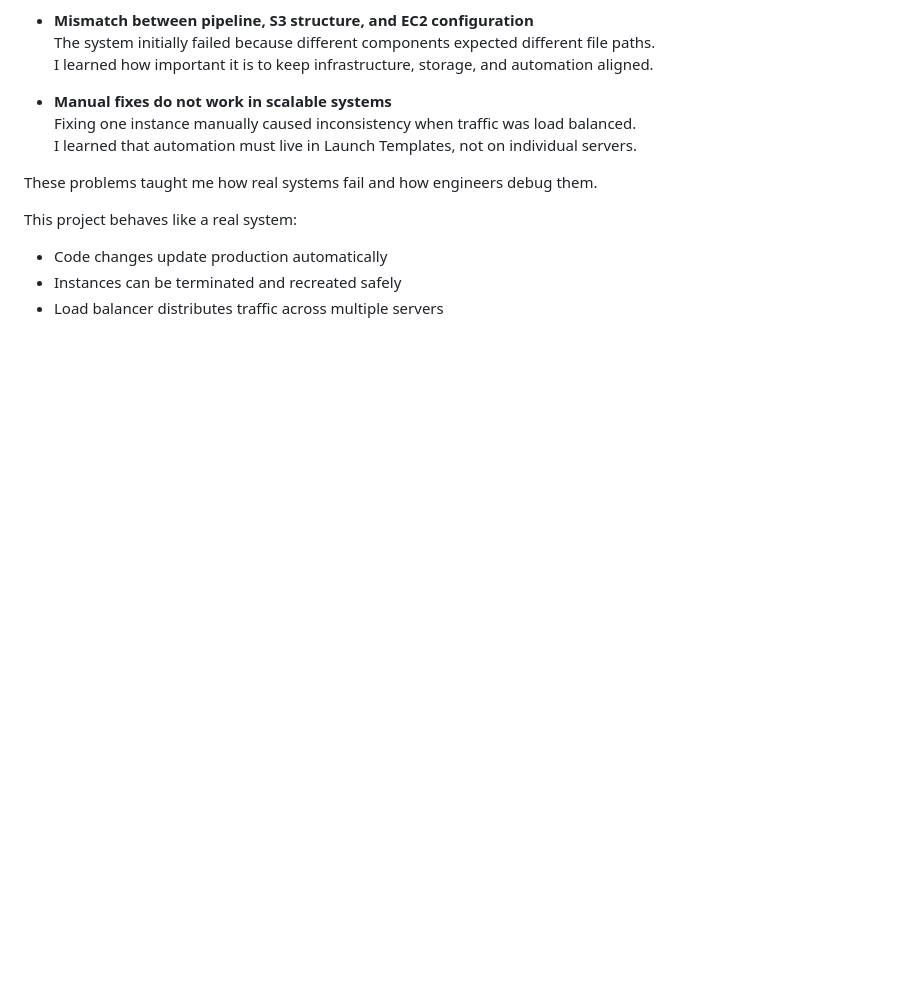
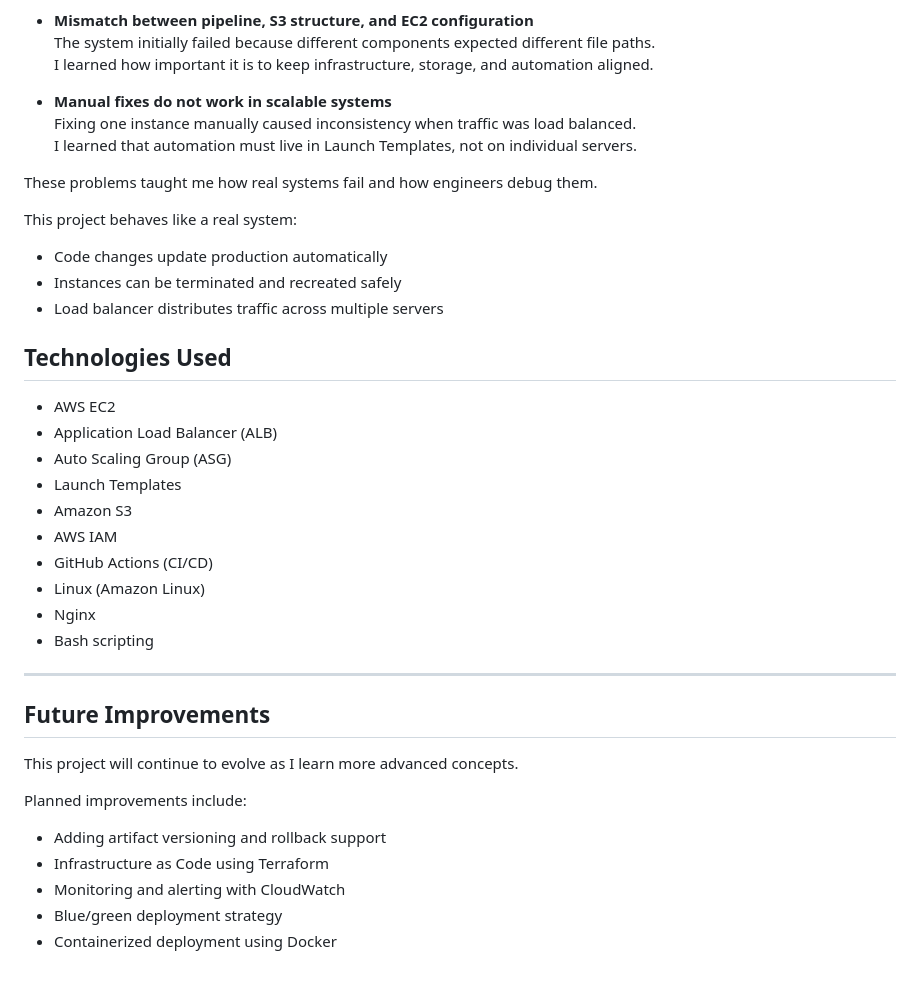
Before and after one commit to alokupadhyaydevops/aws-ci-cd-production-web-platform, a Markdown page: README.md, the part around the change. Drawn GitHub-style; blank space fills up the shorter version.

Commit message:
Add technologies and future improvements
Added technologies used and future improvements sections.

```diff
--- a/README.md
+++ b/README.md
@@ -91,3 +91,30 @@ This project behaves like a real system:
 - Code changes update production automatically
 - Instances can be terminated and recreated safely
 - Load balancer distributes traffic across multiple servers
+
+## Technologies Used
+
+- AWS EC2
+- Application Load Balancer (ALB)
+- Auto Scaling Group (ASG)
+- Launch Templates
+- Amazon S3
+- AWS IAM
+- GitHub Actions (CI/CD)
+- Linux (Amazon Linux)
+- Nginx
+- Bash scripting
+
+---
+
+## Future Improvements
+
+This project will continue to evolve as I learn more advanced concepts.
+
+Planned improvements include:
+
+- Adding artifact versioning and rollback support
+- Infrastructure as Code using Terraform
+- Monitoring and alerting with CloudWatch
+- Blue/green deployment strategy
+- Containerized deployment using Docker
```
